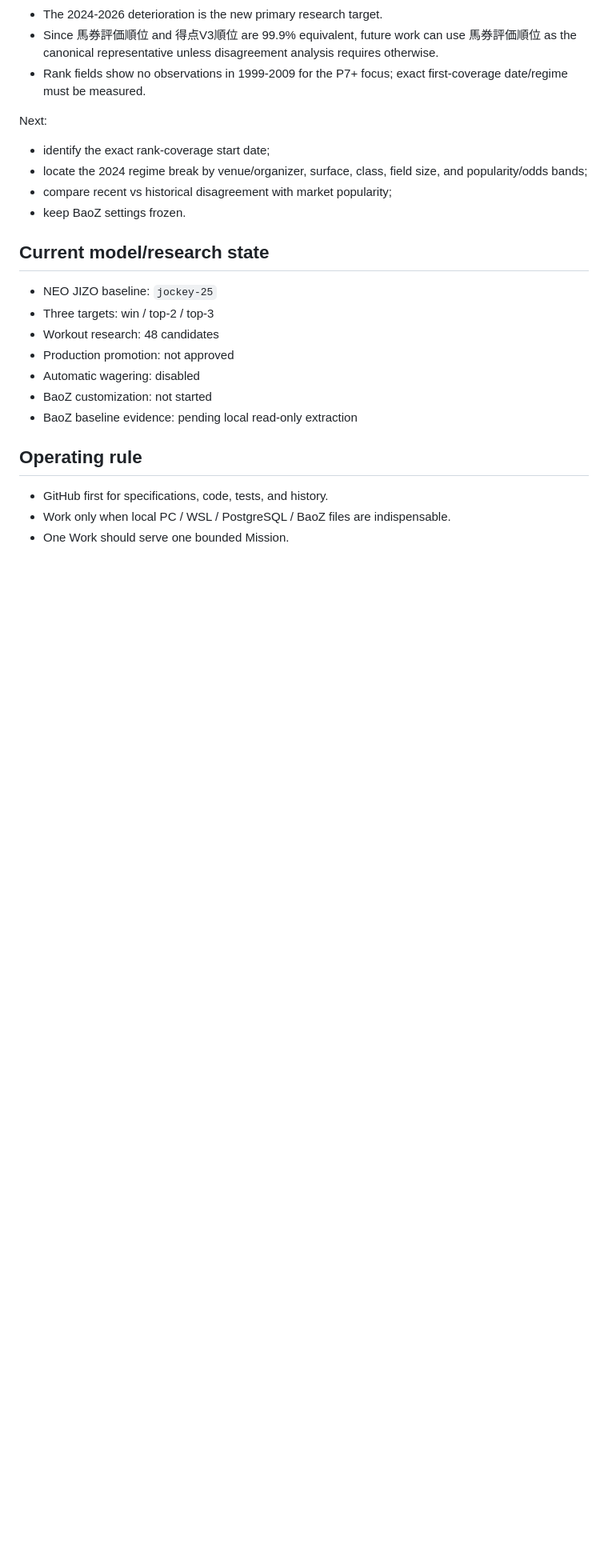
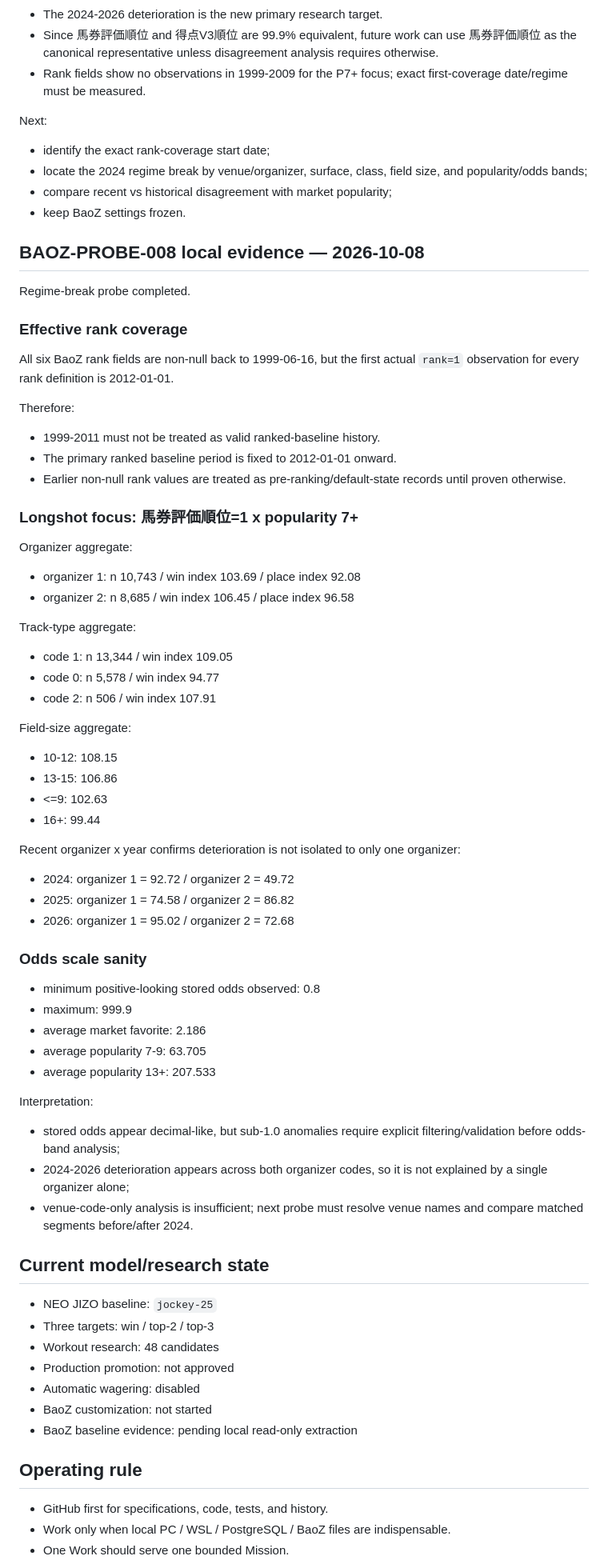
Before and after one commit to umanari1919/umanari-keiba, a Markdown page: CURRENT_STATE.md, the part around the change. Shown at 80% size. GitHub-like rendering; blank space fills up the shorter version.

Commit message:
docs: record BaoZ 2024 regime-break evidence

```diff
--- a/CURRENT_STATE.md
+++ b/CURRENT_STATE.md
@@ -350,6 +350,60 @@ Next:
 - compare recent vs historical disagreement with market popularity;
 - keep BaoZ settings frozen.
 
+## BAOZ-PROBE-008 local evidence — 2026-10-08
+
+Regime-break probe completed.
+
+### Effective rank coverage
+
+All six BaoZ rank fields are non-null back to 1999-06-16, but the first actual `rank=1` observation for every rank definition is 2012-01-01.
+
+Therefore:
+
+- 1999-2011 must not be treated as valid ranked-baseline history.
+- The primary ranked baseline period is fixed to 2012-01-01 onward.
+- Earlier non-null rank values are treated as pre-ranking/default-state records until proven otherwise.
+
+### Longshot focus: 馬券評価順位=1 x popularity 7+
+
+Organizer aggregate:
+
+- organizer 1: n 10,743 / win index 103.69 / place index 92.08
+- organizer 2: n 8,685 / win index 106.45 / place index 96.58
+
+Track-type aggregate:
+
+- code 1: n 13,344 / win index 109.05
+- code 0: n 5,578 / win index 94.77
+- code 2: n 506 / win index 107.91
+
+Field-size aggregate:
+
+- 10-12: 108.15
+- 13-15: 106.86
+- <=9: 102.63
+- 16+: 99.44
+
+Recent organizer x year confirms deterioration is not isolated to only one organizer:
+
+- 2024: organizer 1 = 92.72 / organizer 2 = 49.72
+- 2025: organizer 1 = 74.58 / organizer 2 = 86.82
+- 2026: organizer 1 = 95.02 / organizer 2 = 72.68
+
+### Odds scale sanity
+
+- minimum positive-looking stored odds observed: 0.8
+- maximum: 999.9
+- average market favorite: 2.186
+- average popularity 7-9: 63.705
+- average popularity 13+: 207.533
+
+Interpretation:
+
+- stored odds appear decimal-like, but sub-1.0 anomalies require explicit filtering/validation before odds-band analysis;
+- 2024-2026 deterioration appears across both organizer codes, so it is not explained by a single organizer alone;
+- venue-code-only analysis is insufficient; next probe must resolve venue names and compare matched segments before/after 2024.
+
 ## Current model/research state
 
 - NEO JIZO baseline: `jockey-25`
```
